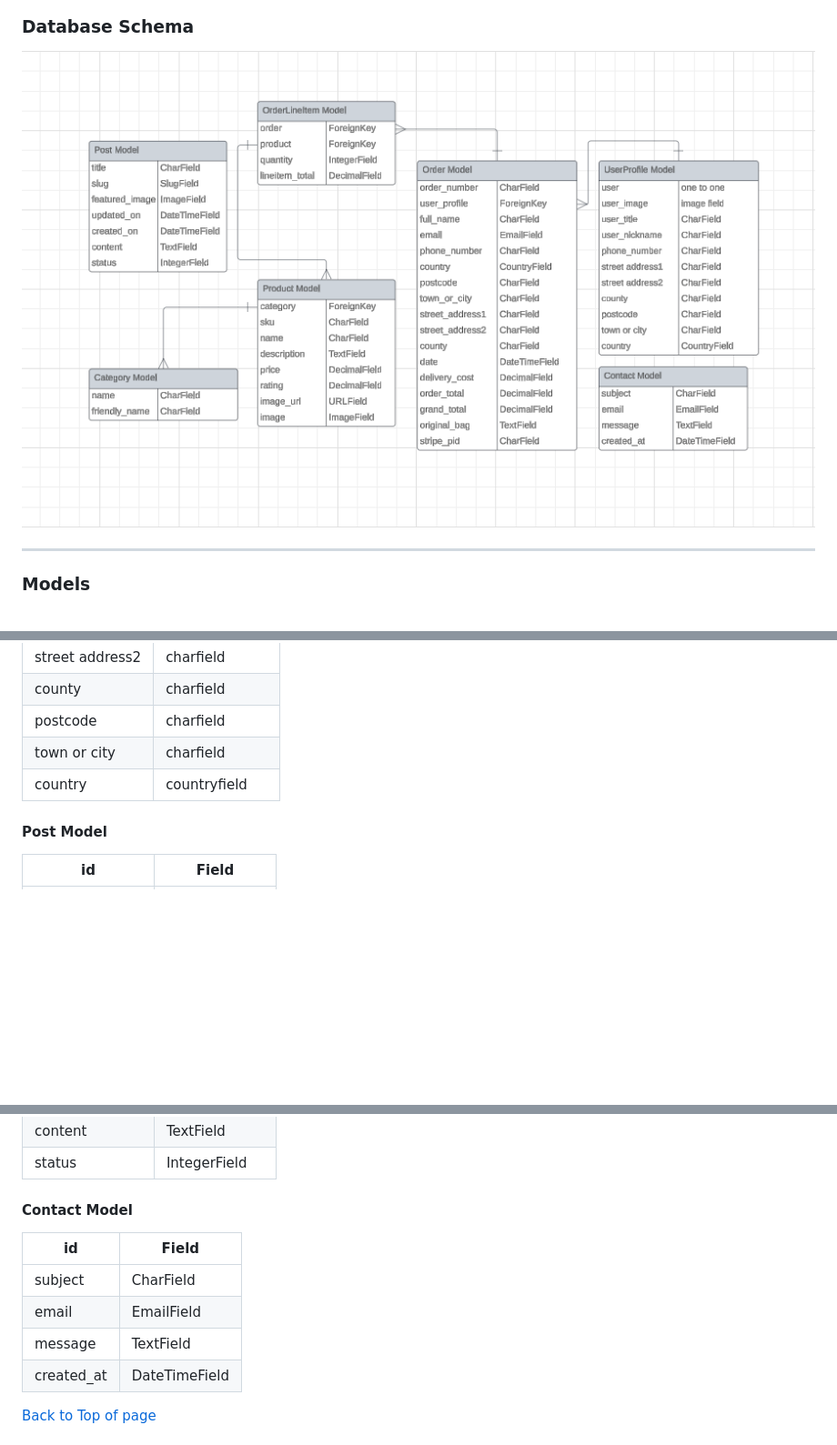
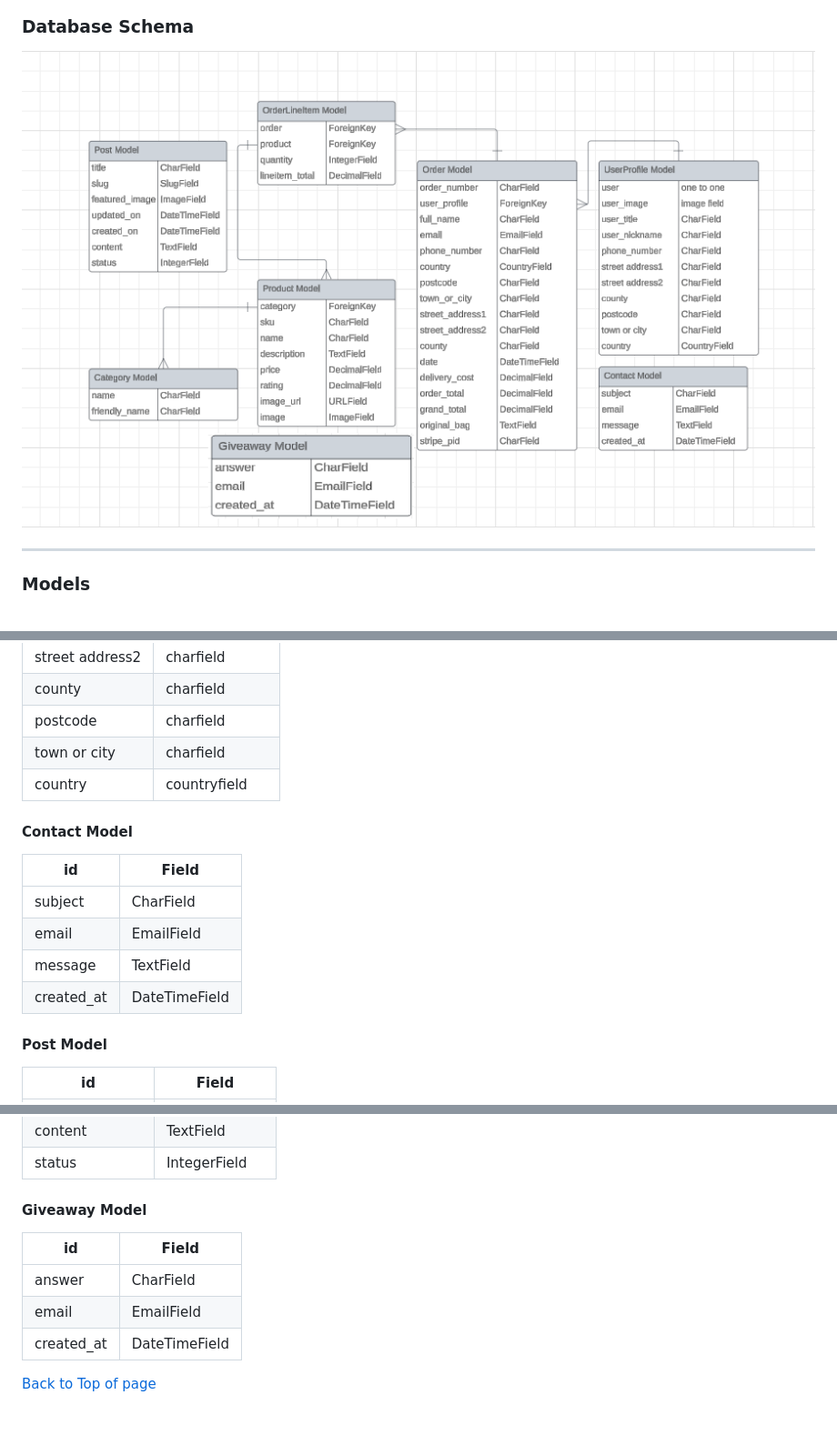
Before and after one commit to Karoskodev/mates, a Markdown page: README.md, 3 parts joined by grey strips. Shown: that part at 91% size. Drawn GitHub-style; pictures changed too: media/readme/database.png; blank space fills up the shorter version.

Commit message:
Updated readme with giveaway model

```diff
--- a/README.md
+++ b/README.md
@@ -125,6 +125,17 @@
 |country|countryfield|
 
 
+#### Contact Model
+
+
+| id | Field |
+|--|--|
+|subject|CharField|
+|email|EmailField|
+|message|TextField|
+|created_at|DateTimeField|
+
+
 #### Post Model
 
 
@@ -139,15 +150,13 @@
 |status|IntegerField|
 
 
-
-#### Contact Model
+#### Giveaway Model
 
 
 | id | Field |
 |--|--|
-|subject|CharField|
+|answer|CharField|
 |email|EmailField|
-|message|TextField|
 |created_at|DateTimeField|
 
 [Back to Top of page](#contents)
```
